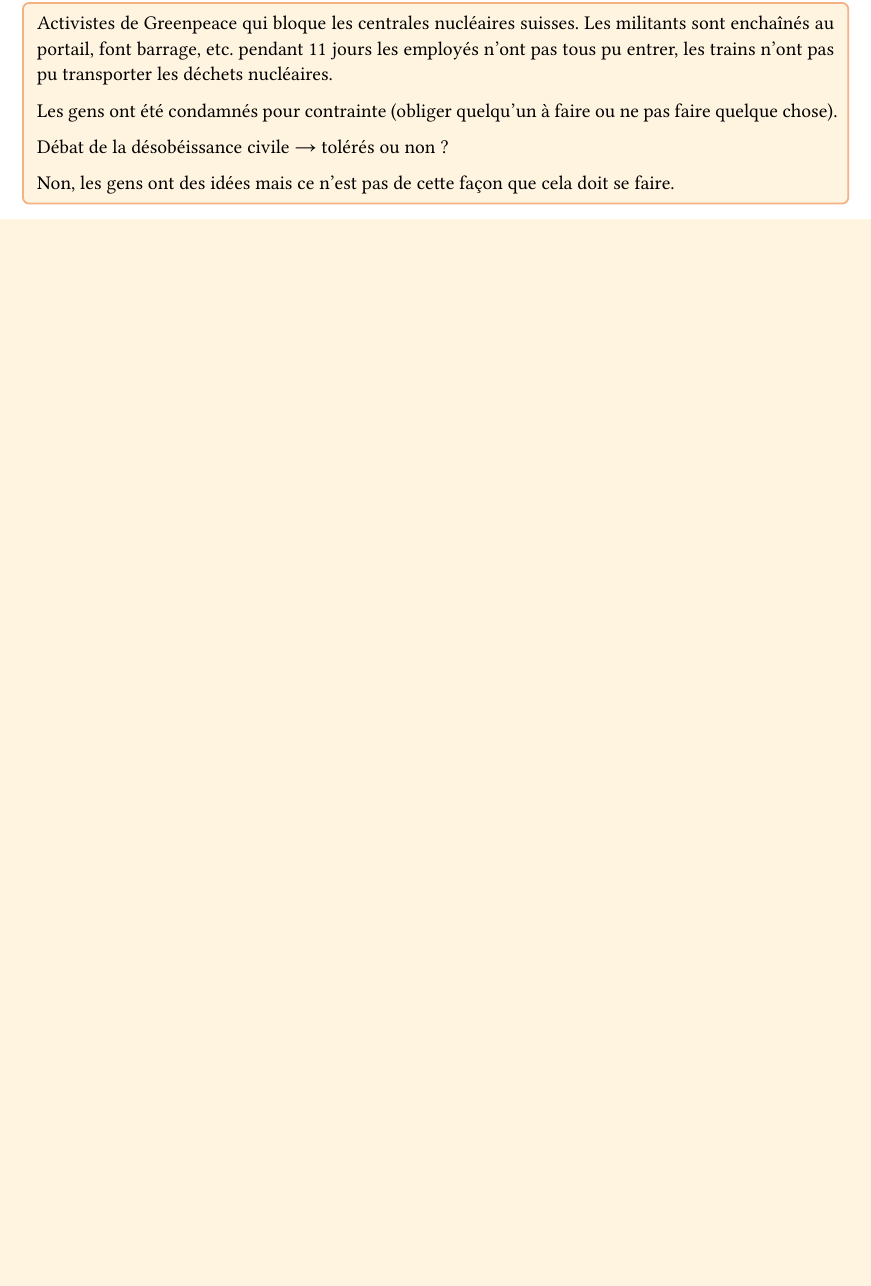
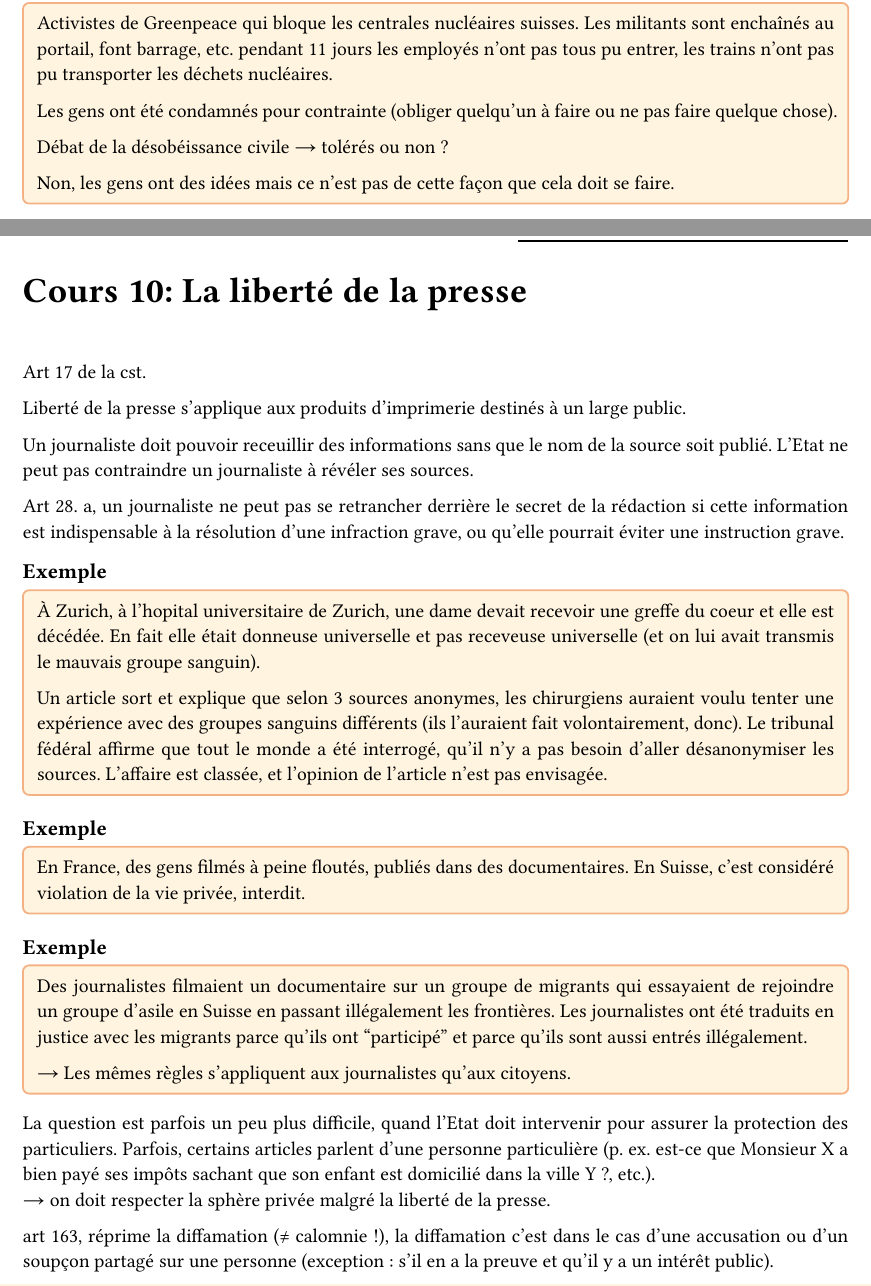
Before and after one commit to simon-epfl/notes-ba3-simon, a Typst document (shs/notes.typ): part of page 24 of 24 before the commit and two parts of pages 24 and 25 of 27 after it, the two joined at a grey line, cut so that both start at the same text, the shorter picture padded with empty space. The pictures show the PDF file shs/notes.pdf that the author committed with the source.

Commit message:
add shs content

```diff
--- a/shs/notes.typ
+++ b/shs/notes.typ
@@ -745,3 +745,42 @@ Il faut que les citoyens sachent ce qu'ils ont le droit de faire.
 
   Non, les gens ont des idées mais ce n'est pas de cette façon que cela doit se faire.
 ]
+
+= La liberté de la presse
+
+Art 17 de la cst.
+
+Liberté de la presse s'applique aux produits d'imprimerie destinés à un large public.
+
+Un journaliste doit pouvoir receuillir des informations sans que le nom de la source soit publié. L'Etat ne peut pas contraindre un journaliste à révéler ses sources.
+
+Art 28. a, un journaliste ne peut pas se retrancher derrière le secret de la rédaction si cette information est indispensable à la résolution d'une infraction grave, ou qu'elle pourrait éviter une instruction grave.
+
+#example[
+  À Zurich, à l'hopital universitaire de Zurich, une dame devait recevoir une greffe du coeur et elle est décédée. En fait elle était donneuse universelle et pas receveuse universelle (et on lui avait transmis le mauvais groupe sanguin).
+
+  Un article sort et explique que selon 3 sources anonymes, les chirurgiens auraient voulu tenter une expérience avec des groupes sanguins différents (ils l'auraient fait volontairement, donc). Le tribunal fédéral affirme que tout le monde a été interrogé, qu'il n'y a pas besoin d'aller désanonymiser les sources. L'affaire est classée, et l'opinion de l'article n'est pas envisagée.
+]
+
+#example[
+  En France, des gens filmés à peine floutés, publiés dans des documentaires. En Suisse, c'est considéré violation de la vie privée, interdit.
+]
+
+#example[
+  Des journalistes filmaient un documentaire sur un groupe de migrants qui essayaient de rejoindre un groupe d'asile en Suisse en passant illégalement les frontières. Les journalistes ont été traduits en justice avec les migrants parce qu'ils ont "participé" et parce qu'ils sont aussi entrés illégalement.
+
+  #sym.arrow Les mêmes règles s'appliquent aux journalistes qu'aux citoyens.
+]
+
+La question est parfois un peu plus difficile, quand l'Etat doit intervenir pour assurer la protection des particuliers. Parfois, certains articles parlent d'une personne particulière (p. ex. est-ce que Monsieur X a bien payé ses impôts sachant que son enfant est domicilié dans la ville Y ?, etc.). \
+#sym.arrow on doit respecter la sphère privée malgré la liberté de la presse.
+
+art 163, réprime la diffamation (#sym.eq.not calomnie !), la diffamation c'est dans le cas d'une accusation ou d'un soupçon partagé sur une personne (exception : s'il en a la preuve et qu'il y a un intérêt public).
+
+#example[
+  Monsieur A a trompé sa compagne, même en prouvant que c'est vrai #sym.arrow diffamation, puni.
+
+  Monsieur B, qui va devenir le président du parlement, bat sa femme dans le cas de sa procédure de divorce. #sym.arrow pas de sanction.
+]
+
+#example[
@@ -747,0 +803 @@ Il faut que les citoyens sachent ce qu'ils ont le droit de faire.
+#example[
@@ -747,0 +816 @@ Il faut que les citoyens sachent ce qu'ils ont le droit de faire.
+#example[
```
Also changed, not shown: shs/notes.pdf, shs/notes.typ (38 more changed lines).
